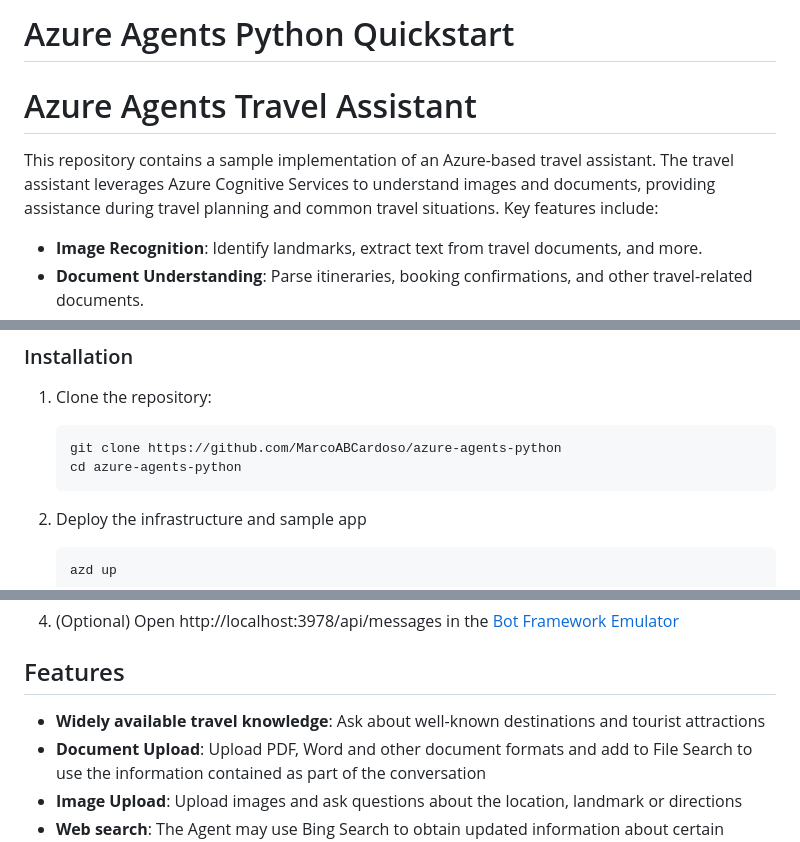
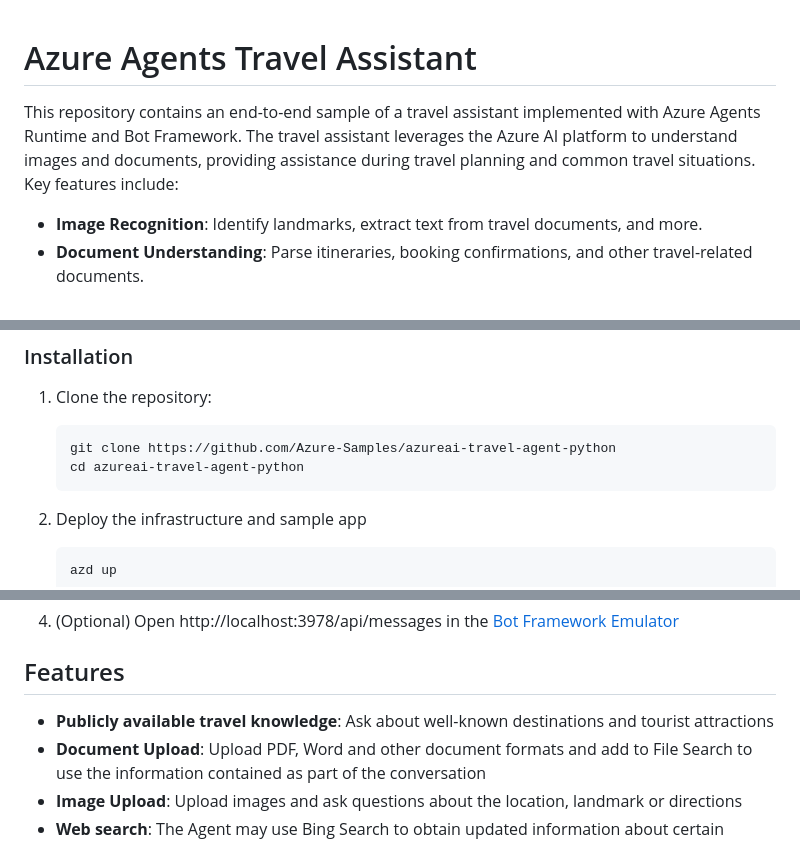
Before and after one commit to Expertime/exp-travel-agent-ai, a Markdown page: README.md, 3 parts joined by grey strips. GitHub-like rendering.

````diff
--- a/README.md
+++ b/README.md
@@ -1,8 +1,6 @@
-# Azure Agents Python Quickstart
-
 # Azure Agents Travel Assistant
 
-This repository contains a sample implementation of an Azure-based travel assistant. The travel assistant leverages Azure Cognitive Services to understand images and documents, providing assistance during travel planning and common travel situations. Key features include:
+This repository contains an end-to-end sample of a travel assistant implemented with Azure Agents Runtime and Bot Framework. The travel assistant leverages the Azure AI platform to understand images and documents, providing assistance during travel planning and common travel situations. Key features include:
 
 - **Image Recognition**: Identify landmarks, extract text from travel documents, and more.
 - **Document Understanding**: Parse itineraries, booking confirmations, and other travel-related documents.
@@ -21,8 +19,8 @@ To get started with the Azure Agents Travel Assistant, follow the instructions b
 
 1. Clone the repository:
     ```sh
-    git clone https://github.com/MarcoABCardoso/azure-agents-python
-    cd azure-agents-python
+    git clone https://github.com/Azure-Samples/azureai-travel-agent-python
+    cd azureai-travel-agent-python
     ```
 
 2. Deploy the infrastructure and sample app
@@ -41,7 +39,7 @@ To get started with the Azure Agents Travel Assistant, follow the instructions b
 
 ## Features
 
-- **Widely available travel knowledge**: Ask about well-known destinations and tourist attractions
+- **Publicly available travel knowledge**: Ask about well-known destinations and tourist attractions
 - **Document Upload**: Upload PDF, Word and other document formats and add to File Search to use the information contained as part of the conversation
 - **Image Upload**: Upload images and ask questions about the location, landmark or directions
 - **Web search**: The Agent may use Bing Search to obtain updated information about certain locations, accomodations, weather and more.
````
Also changed, not shown: other parts of README.md (+0 -5 lines).
